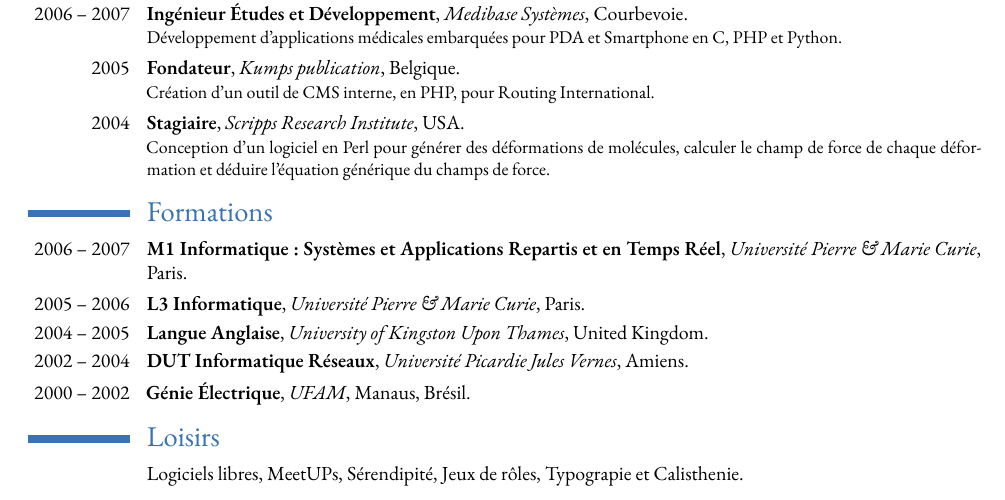
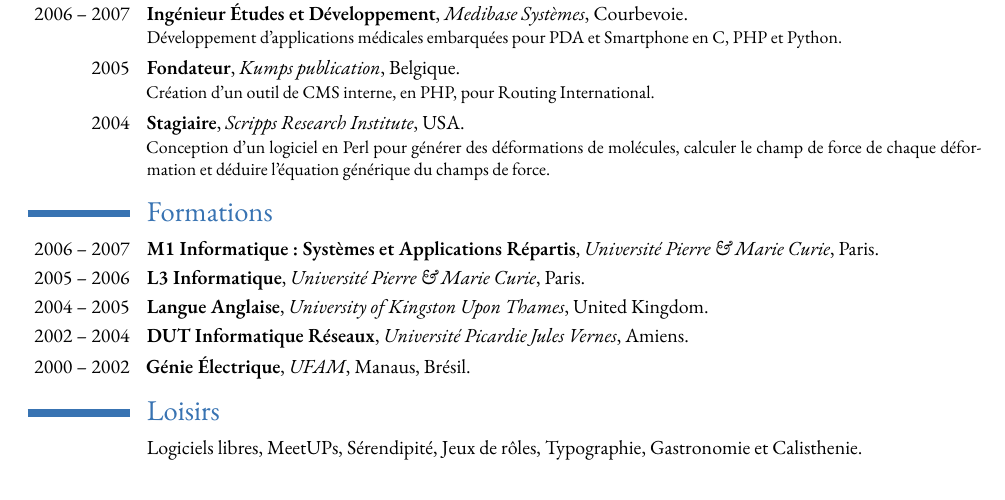
Before and after one commit to malk/cv, a LaTeX CV (cv.tex): part of the page, cut so that both start at the same text. Compiled offline with XeLaTeX.

Commit message:
corrected typos, added gastronomie, put ':' usage to french custom

```diff
--- a/cv.tex
+++ b/cv.tex
@@ -51,12 +51,12 @@
 
 
 \section{Formations}
-\cventry{2006~–~2007}{M1 Informatique : Systèmes et Applications Repartis et en Temps Réel}{Université Pierre \& Marie Curie}{Paris}{}{}
+\cventry{2006~–~2007}{M1 Informatique: Systèmes et Applications Répartis}{Université Pierre \& Marie Curie}{Paris}{}{}
 \cventry{2005~–~2006}{L3 Informatique}{Université Pierre \& Marie Curie}{Paris}{}{}
 \cventry{2004~–~2005}{Langue Anglaise}{University of Kingston Upon Thames}{United Kingdom}{}{}
 \cventry{2002~–~2004}{DUT Informatique Réseaux}{Université Picardie Jules Vernes}{Amiens}{}{}
 \cventry{2000~–~2002}{Génie Électrique}{UFAM}{Manaus, Brésil}{}{}
 
 \section{Loisirs}
-\cvitem{}{Logiciels libres, MeetUPs, Sérendipité, Jeux de rôles, Typograpie et Calisthenie.}
+\cvitem{}{Logiciels libres, MeetUPs, Sérendipité, Jeux de rôles, Typographie, Gastronomie et Calisthenie.}
 \end{document}
```
